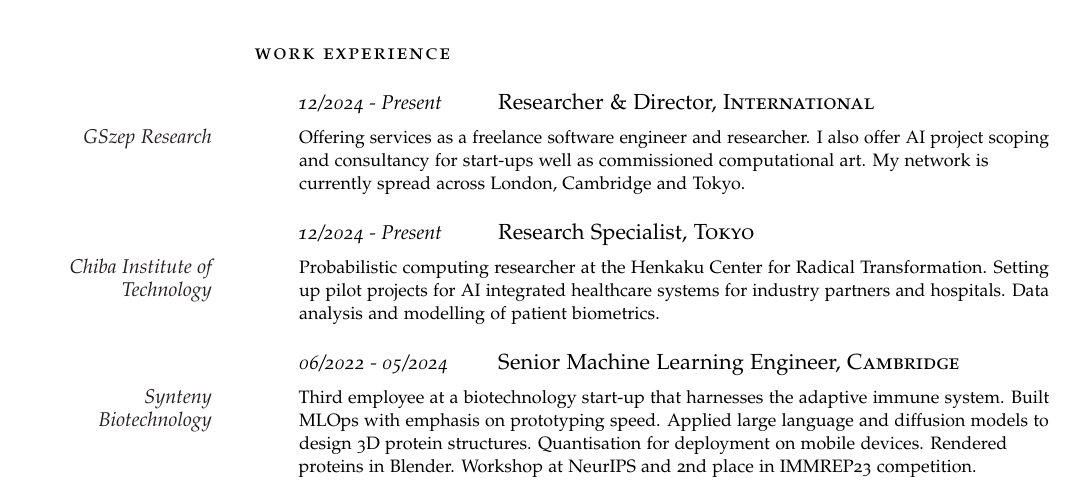
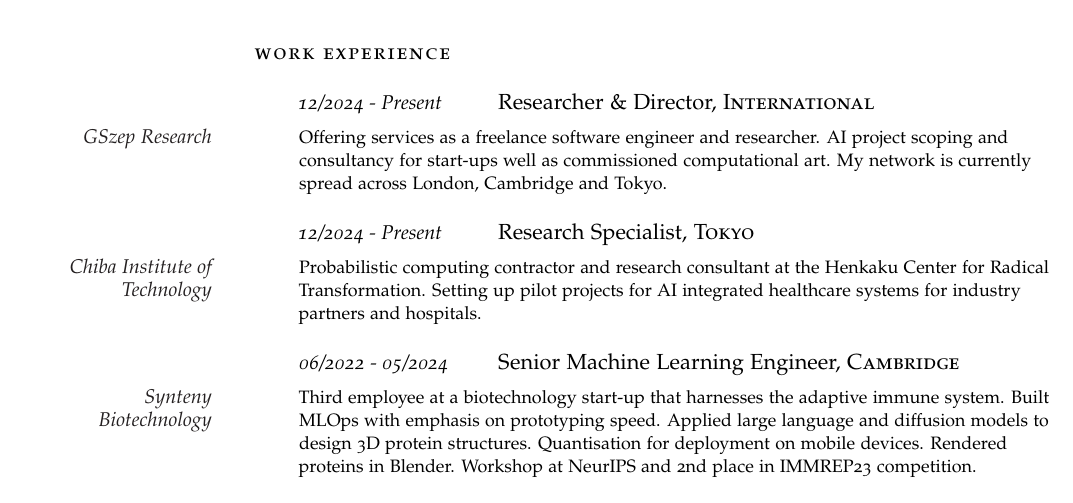
Before and after one commit to gszep/cv, a LaTeX document (fulltime.tex): part of page 1 of 3, cut so that both start at the same text. Compiled offline with pdfLaTeX.

Commit message:
slight change in wording of most recent positions

```diff
--- a/fulltime.tex
+++ b/fulltime.tex
@@ -94,12 +94,12 @@
 
 	\NewEntry{12/2024 - Present}{Researcher \& Director, \textsc{International}}
 
-	\Description{\MarginText{GSzep Research}Offering services as a freelance software engineer and researcher. I also offer AI project scoping and consultancy for start-ups well as commissioned computational art. My network is currently spread across London, Cambridge and Tokyo.
+	\Description{\MarginText{GSzep Research}Offering services as a freelance software engineer and researcher. AI project scoping and consultancy for start-ups well as commissioned computational art. My network is currently spread across London, Cambridge and Tokyo.
 	}
 
 	\NewEntry{12/2024 - Present}{Research Specialist, \textsc{Tokyo}}
 
-	\Description{\MarginText{Chiba Institute of Technology}Probabilistic computing researcher at the Henkaku Center for Radical Transformation. Setting up pilot projects for AI integrated healthcare systems for industry partners and hospitals. Data analysis and modelling of patient biometrics.
+	\Description{\MarginText{Chiba Institute of Technology}Probabilistic computing contractor and research consultant at the Henkaku Center for Radical Transformation. Setting up pilot projects for AI integrated healthcare systems for industry partners and hospitals.
 	}
 
 	\NewEntry{06/2022 - 05/2024}{Senior Machine Learning Engineer, \textsc{Cambridge}}
```
Also changed, not shown: fulltime.pdf.
